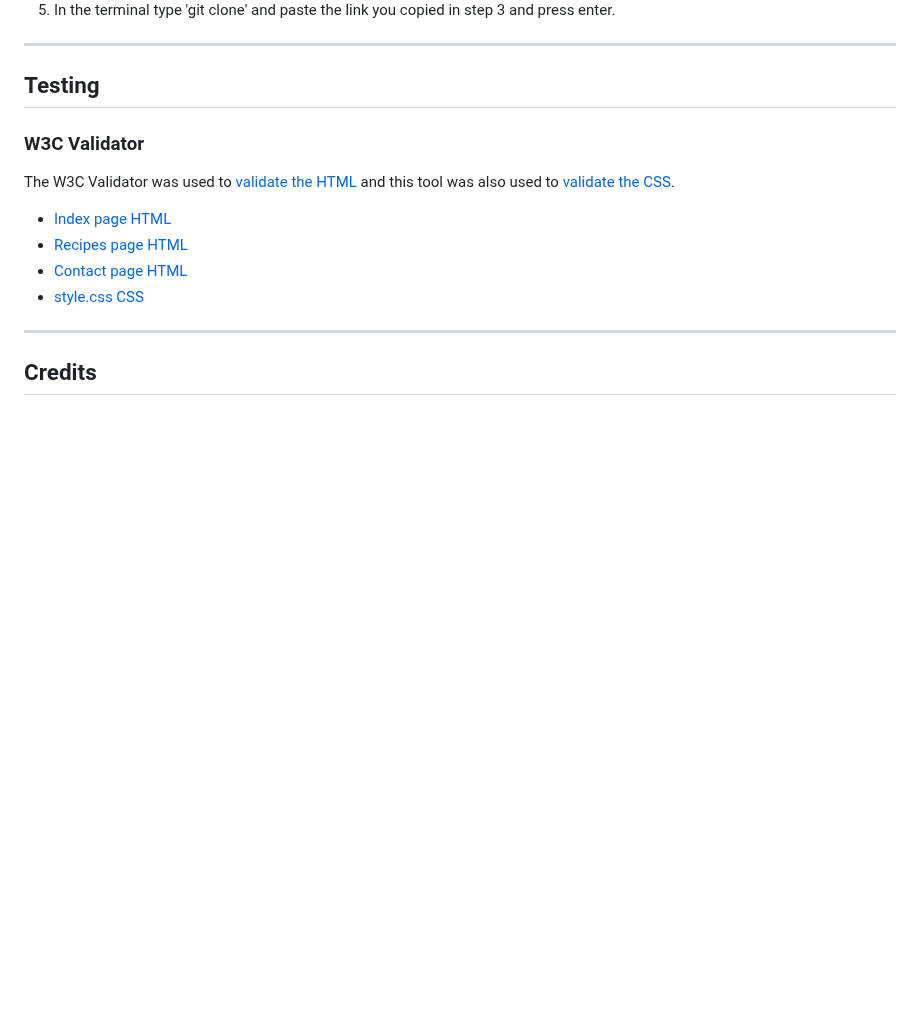
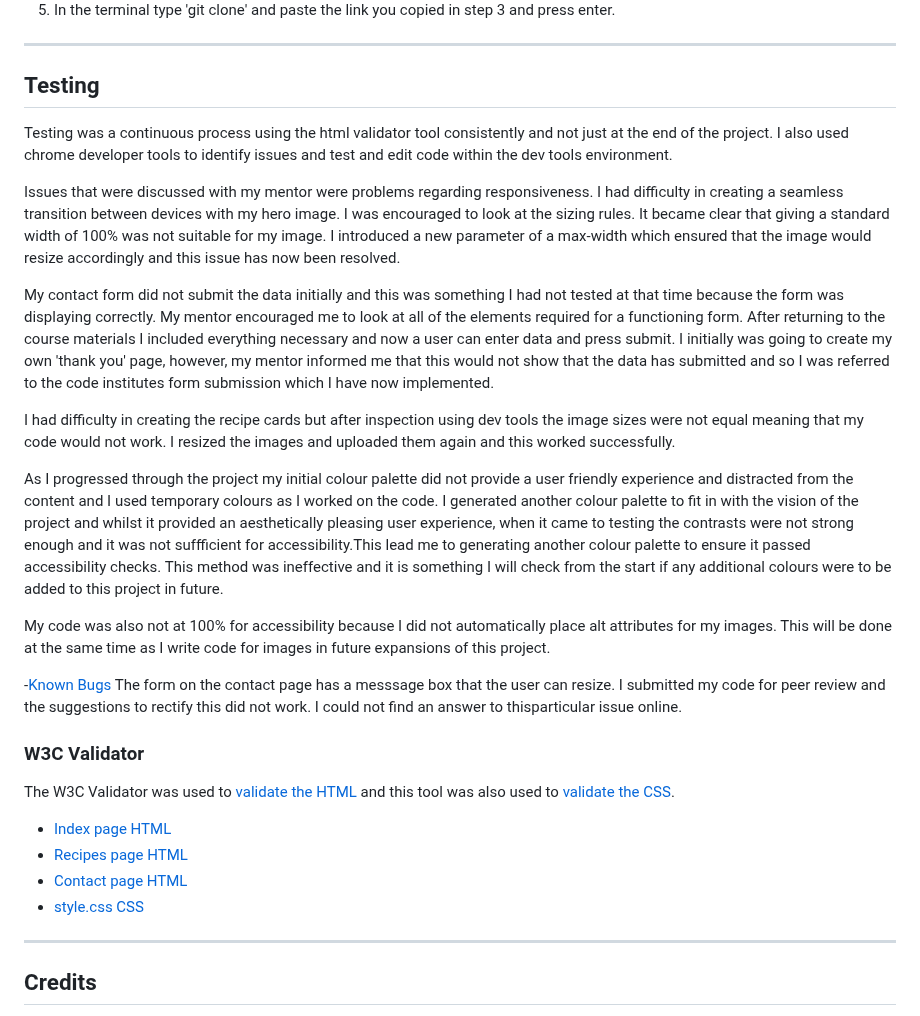
Before and after one commit to LauraMasterton/perfect-prep, a Markdown page: README.md, the part around one of its changes. Rendered like a GitHub page; blank space fills up the shorter version.

```diff
--- a/README.md
+++ b/README.md
@@ -136,6 +139,26 @@ To clone the "Perfect-Prep" repository, follow these steps:
 5. In the terminal type 'git clone' and paste the link you copied in step 3 and press enter.
 ---
 ## Testing
+Testing was a continuous process using the html validator tool consistently and not just at the end of the project. I also used chrome developer tools to identify issues and test and edit code within the dev tools environment.
+
+Issues that were discussed with my mentor were problems regarding responsiveness. I had difficulty in creating a seamless transition between devices with my hero image. I was encouraged to look at the sizing rules. It became clear that giving a standard width of 100% was not suitable for my image. I introduced a new parameter of a max-width which ensured that the image would resize accordingly and this issue has now been resolved.
+
+My contact form did not submit the data initially and this was something I had not tested at that time because the form was displaying correctly. My mentor encouraged me to look at all of the elements required for a functioning form. After returning to the course materials I included everything necessary and now a user can enter data and press submit. I initially was going to create my own 'thank you' page, however, my mentor informed me that this would not show that the data has submitted and so I was referred to the code institutes form submission which I have now implemented.
+
+I had difficulty in creating the recipe cards but after inspection using dev tools the image sizes were not equal meaning that my code would not work. I resized the images and uploaded them again and this worked successfully.
+
+As I progressed through the project my initial colour palette did not provide a user friendly experience and distracted from the content and I used temporary colours as I worked on the code. I generated another colour palette to fit in with the vision of the project and whilst it provided an aesthetically pleasing user experience, when it came to testing the contrasts were not strong enough and it was not suffficient for accessibility.This lead me to generating another colour palette to ensure it passed accessibility checks. This method was ineffective and it is something I will check from the start if any additional colours were to be added to this project in future.
+
+My code was also not at 100% for accessibility because I did not automatically place alt attributes for my images. This will be done at the same time as I write code for images in future expansions of this project.
+
+-[Known Bugs](#known-bugs)
+The form on the contact page has a messsage box that the user can resize. I submitted my code for peer review and the suggestions to rectify this did not work. I could not find an answer to thisparticular issue online.
+
+
+
+
+
+
 
 ### W3C Validator
 
```
Also changed, not shown: other parts of README.md (+7 -4 lines).
